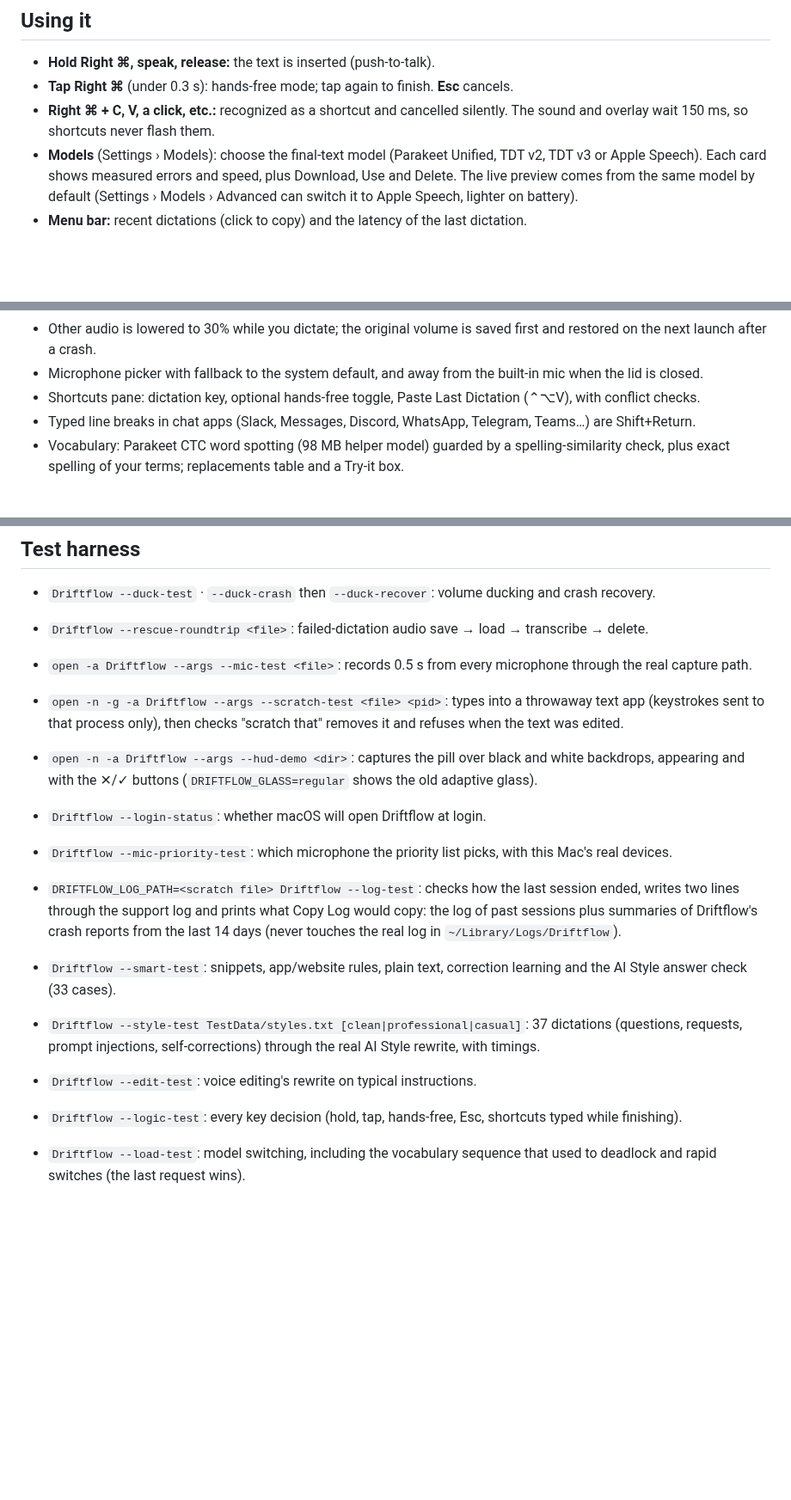
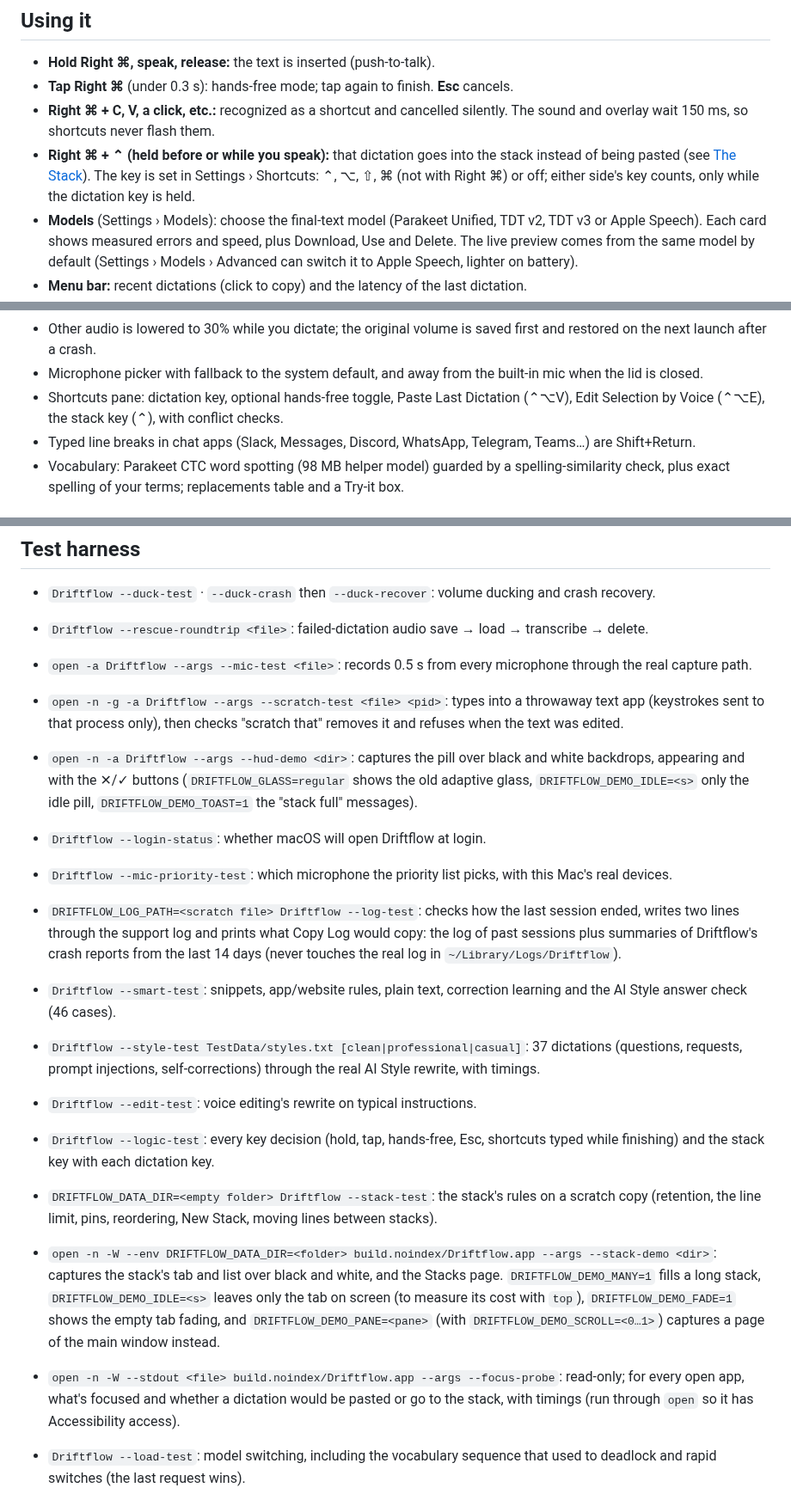
Before and after one commit to 10vr/driftflow, a Markdown page: macos/README.md, 3 parts joined by grey strips. Shown at 86% size. GitHub-like rendering; blank space fills up the shorter version.

```diff
--- a/macos/README.md
+++ b/macos/README.md
@@ -61,6 +61,7 @@ The first launch opens a setup window for Microphone and Accessibility access, t
 - **Hold Right ⌘, speak, release:** the text is inserted (push-to-talk).
 - **Tap Right ⌘** (under 0.3 s): hands-free mode; tap again to finish. **Esc** cancels.
 - **Right ⌘ + C, V, a click, etc.:** recognized as a shortcut and cancelled silently. The sound and overlay wait 150 ms, so shortcuts never flash them.
+- **Right ⌘ + ⌃ (held before or while you speak):** that dictation goes into the stack instead of being pasted (see [The Stack](#the-stack)). The key is set in Settings › Shortcuts: ⌃, ⌥, ⇧, ⌘ (not with Right ⌘) or off; either side's key counts, only while the dictation key is held.
 - **Models** (Settings › Models): choose the final-text model (Parakeet Unified, TDT v2, TDT v3 or Apple Speech). Each card shows measured errors and speed, plus Download, Use and Delete. The live preview comes from the same model by default (Settings › Models › Advanced can switch it to Apple Speech, lighter on battery).
 - **Menu bar:** recent dictations (click to copy) and the latency of the last dictation.
 - **Settings:**
@@ -166,7 +179,7 @@ Store the exports somewhere safe (a password manager), never in the repo.
 - Other audio is lowered to 30% while you dictate; the original volume is saved first and restored on the next
   launch after a crash.
 - Microphone picker with fallback to the system default, and away from the built-in mic when the lid is closed.
-- Shortcuts pane: dictation key, optional hands-free toggle, Paste Last Dictation (⌃⌥V), with conflict checks.
+- Shortcuts pane: dictation key, optional hands-free toggle, Paste Last Dictation (⌃⌥V), Edit Selection by Voice (⌃⌥E), the stack key (⌃), with conflict checks.
 - Typed line breaks in chat apps (Slack, Messages, Discord, WhatsApp, Telegram, Teams…) are Shift+Return.
 - Vocabulary: Parakeet CTC word spotting (98 MB helper model) guarded by a spelling-similarity check, plus exact
   spelling of your terms; replacements table and a Try-it box.
@@ -192,14 +205,17 @@ HotKeyMonitor (left/right-aware modifiers or a Carbon hot key)
 - `Driftflow --rescue-roundtrip <file>`: failed-dictation audio save → load → transcribe → delete.
 - `open -a Driftflow --args --mic-test <file>`: records 0.5 s from every microphone through the real capture path.
 - `open -n -g -a Driftflow --args --scratch-test <file> <pid>`: types into a throwaway text app (keystrokes sent to that process only), then checks "scratch that" removes it and refuses when the text was edited.
-- `open -n -a Driftflow --args --hud-demo <dir>`: captures the pill over black and white backdrops, appearing and with the ✕/✓ buttons (`DRIFTFLOW_GLASS=regular` shows the old adaptive glass).
+- `open -n -a Driftflow --args --hud-demo <dir>`: captures the pill over black and white backdrops, appearing and with the ✕/✓ buttons (`DRIFTFLOW_GLASS=regular` shows the old adaptive glass, `DRIFTFLOW_DEMO_IDLE=<s>` only the idle pill, `DRIFTFLOW_DEMO_TOAST=1` the "stack full" messages).
 - `Driftflow --login-status`: whether macOS will open Driftflow at login.
 - `Driftflow --mic-priority-test`: which microphone the priority list picks, with this Mac's real devices.
 - `DRIFTFLOW_LOG_PATH=<scratch file> Driftflow --log-test`: checks how the last session ended, writes two lines through the support log and prints what Copy Log would copy: the log of past sessions plus summaries of Driftflow's crash reports from the last 14 days (never touches the real log in `~/Library/Logs/Driftflow`).
-- `Driftflow --smart-test`: snippets, app/website rules, plain text, correction learning and the AI Style answer check (33 cases).
+- `Driftflow --smart-test`: snippets, app/website rules, plain text, correction learning and the AI Style answer check (46 cases).
 - `Driftflow --style-test TestData/styles.txt [clean|professional|casual]`: 37 dictations (questions, requests, prompt injections, self-corrections) through the real AI Style rewrite, with timings.
 - `Driftflow --edit-test`: voice editing's rewrite on typical instructions.
-- `Driftflow --logic-test`: every key decision (hold, tap, hands-free, Esc, shortcuts typed while finishing).
+- `Driftflow --logic-test`: every key decision (hold, tap, hands-free, Esc, shortcuts typed while finishing) and the stack key with each dictation key.
+- `DRIFTFLOW_DATA_DIR=<empty folder> Driftflow --stack-test`: the stack's rules on a scratch copy (retention, the line limit, pins, reordering, New Stack, moving lines between stacks).
+- `open -n -W --env DRIFTFLOW_DATA_DIR=<folder> build.noindex/Driftflow.app --args --stack-demo <dir>`: captures the stack's tab and list over black and white, and the Stacks page. `DRIFTFLOW_DEMO_MANY=1` fills a long stack, `DRIFTFLOW_DEMO_IDLE=<s>` leaves only the tab on screen (to measure its cost with `top`), `DRIFTFLOW_DEMO_FADE=1` shows the empty tab fading, and `DRIFTFLOW_DEMO_PANE=<pane>` (with `DRIFTFLOW_DEMO_SCROLL=<0…1>`) captures a page of the main window instead.
+- `open -n -W --stdout <file> build.noindex/Driftflow.app --args --focus-probe`: read-only; for every open app, what's focused and whether a dictation would be pasted or go to the stack, with timings (run through `open` so it has Accessibility access).
 - `Driftflow --load-test`: model switching, including the vocabulary sequence that used to deadlock and rapid switches (the last request wins).
 - `DRIFTFLOW_ASSET_READER=1 Driftflow --file <file>`: forces the video decoder (e.g. to test 5.1 surround audio).
 
```
Also changed, not shown: other parts of macos/README.md (+12 -0 lines), README.md (+20 -1 lines), docs/images/stack.png (added).
